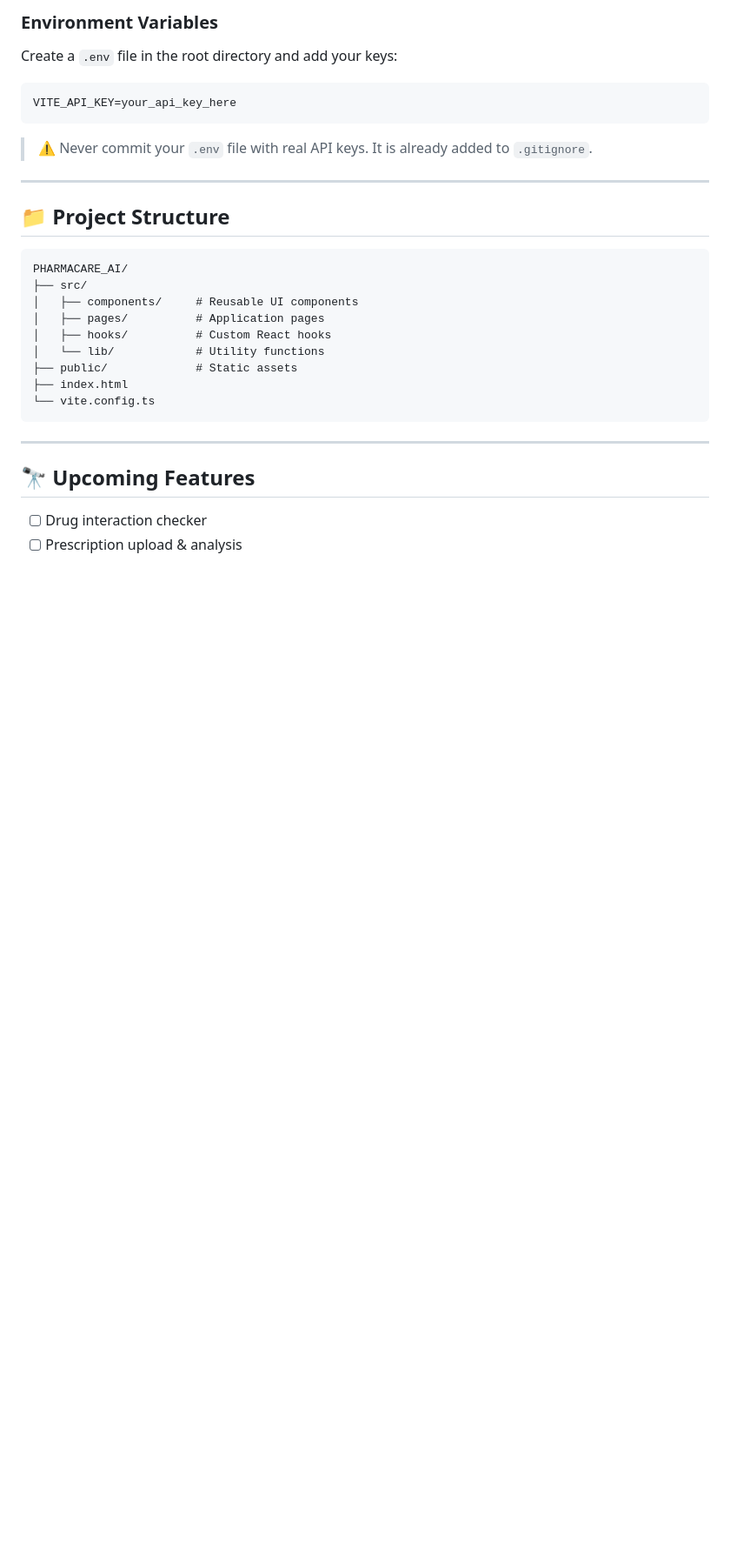
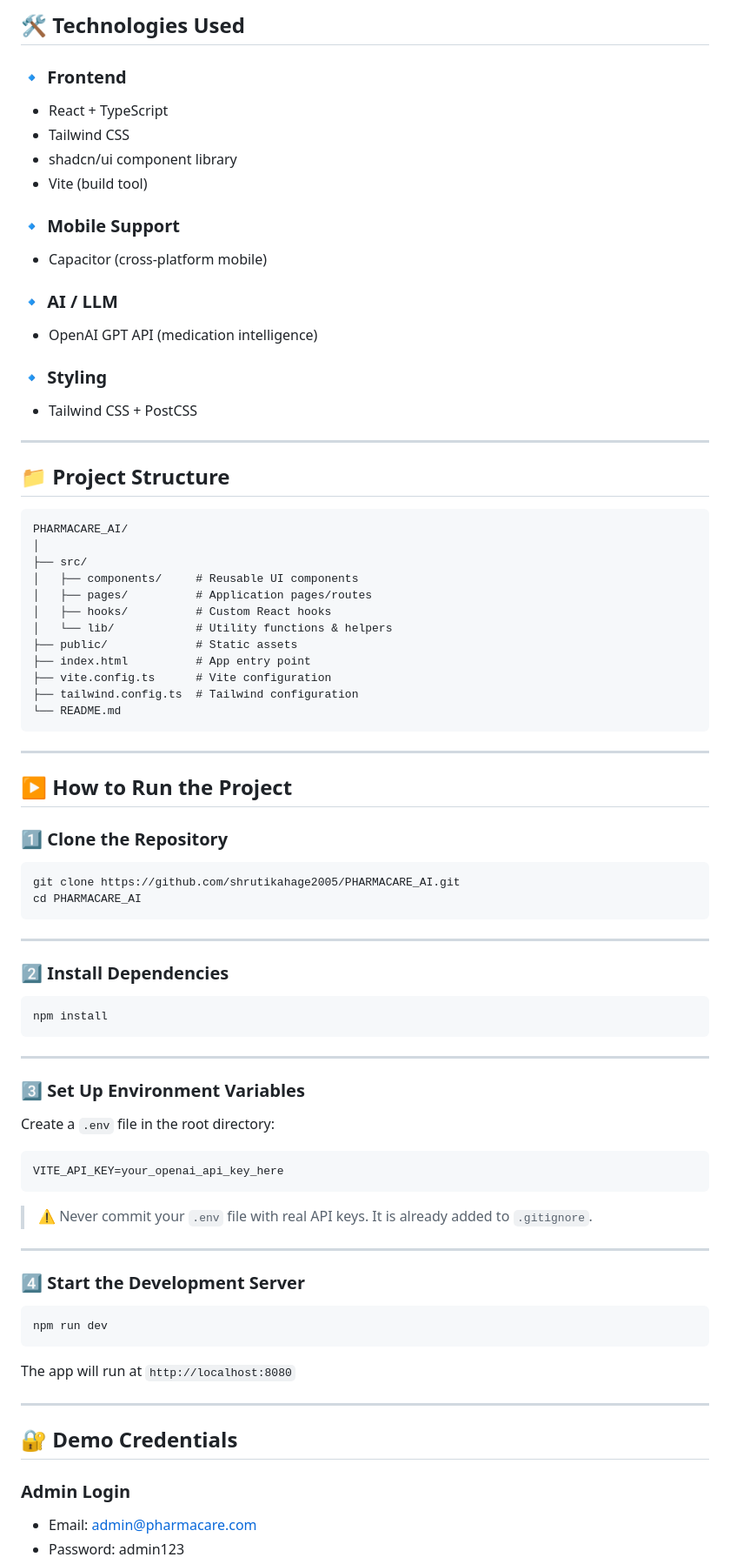
Before and after one commit to shrutikahage2005/PHARMACARE_AI, a Markdown page: README.md, the part around one of its changes. Shown at 87% size. GitHub-like rendering; blank space fills up the shorter version.

````diff
--- a/README.md
+++ b/README.md
@@ -65,13 +88,20 @@ The app will run at `http://localhost:8080`
 
-### Environment Variables
+## 🛠️ Technologies Used
 
-Create a `.env` file in the root directory and add your keys:
+### 🔹 Frontend
+- React + TypeScript
+- Tailwind CSS
+- shadcn/ui component library
+- Vite (build tool)
 
-```env
-VITE_API_KEY=your_api_key_here
-```
+### 🔹 Mobile Support
+- Capacitor (cross-platform mobile)
 
-> ⚠️ Never commit your `.env` file with real API keys. It is already added to `.gitignore`.
+### 🔹 AI / LLM
+- OpenAI GPT API (medication intelligence)
+
+### 🔹 Styling
+- Tailwind CSS + PostCSS
 
 ---
 
@@ -79,19 +109,65 @@ VITE_API_KEY=your_api_key_here
 
 ```
 PHARMACARE_AI/
+│
 ├── src/
 │   ├── components/     # Reusable UI components
-│   ├── pages/          # Application pages
+│   ├── pages/          # Application pages/routes
 │   ├── hooks/          # Custom React hooks
-│   └── lib/            # Utility functions
+│   └── lib/            # Utility functions & helpers
 ├── public/             # Static assets
-├── index.html
-└── vite.config.ts
+├── index.html          # App entry point
+├── vite.config.ts      # Vite configuration
+├── tailwind.config.ts  # Tailwind configuration
+└── README.md
 ```
 
 ---
 
-## 🔭 Upcoming Features
+## ▶️ How to Run the Project
 
-- [ ] Drug interaction checker
-- [ ] Prescription upload & analysis
+### 1️⃣ Clone the Repository
+
+```bash
+git clone https://github.com/shrutikahage2005/PHARMACARE_AI.git
+cd PHARMACARE_AI
+```
+
+---
+
+### 2️⃣ Install Dependencies
+
+```bash
+npm install
+```
+
+---
+
+### 3️⃣ Set Up Environment Variables
+
+Create a `.env` file in the root directory:
+
+```env
+VITE_API_KEY=your_openai_api_key_here
+```
+
+> ⚠️ Never commit your `.env` file with real API keys. It is already added to `.gitignore`.
+
+---
+
+### 4️⃣ Start the Development Server
+
+```bash
+npm run dev
+```
+
+The app will run at `http://localhost:8080`
+
+---
+
+## 🔐 Demo Credentials
+
+### Admin Login
+- Email: admin@pharmacare.com
+- Password: admin123
+
````
Also changed, not shown: other parts of README.md (+135 -44 lines).
